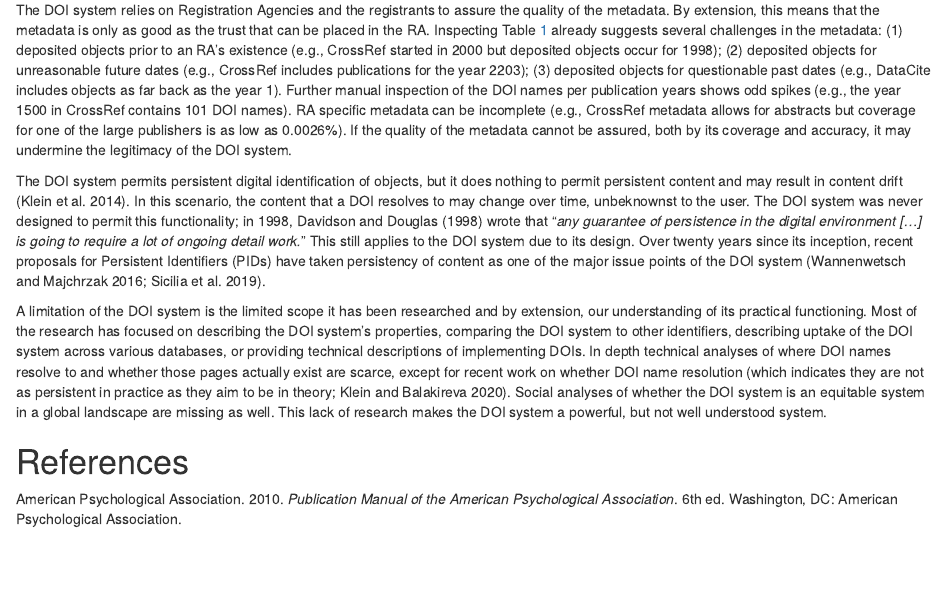
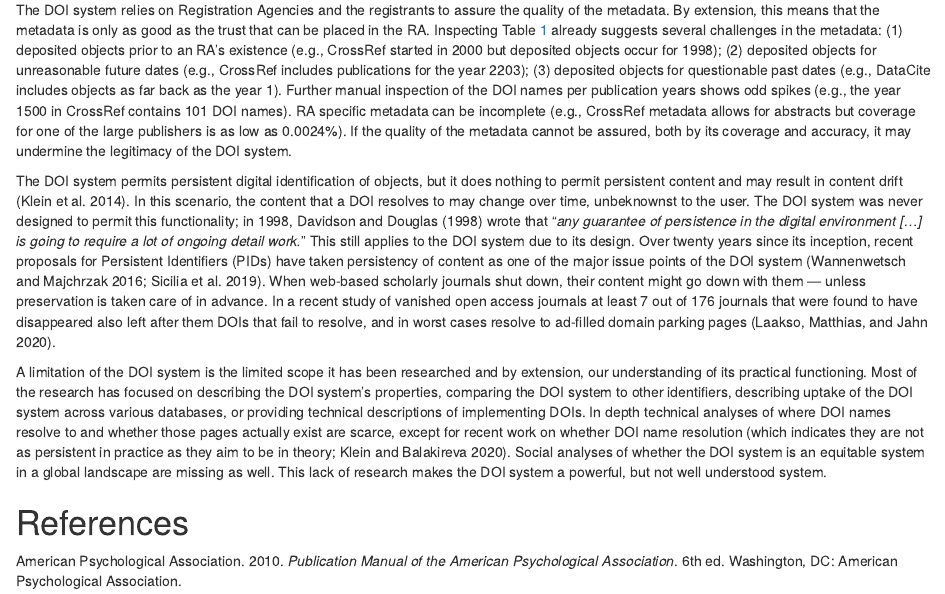
Before and after one commit to chartgerink/doi-tracking, an R Markdown document (doi-primer.Rmd): the page in a window 1100 px wide, from 3440 px down before the commit and from 3490 px down after it, so that both start at the same text. The pictures show the output file doi-primer.html that the author committed with the source, opened offline.

Commit message:
Add Laakso et al 2020 ref

```diff
--- a/doi-primer.Rmd
+++ b/doi-primer.Rmd
@@ -187,7 +187,7 @@
 The DOI system relies on Registration Agencies and the registrants to assure the quality of the metadata. By extension, this means that the metadata is only as good as the trust that can be placed in the RA. Inspecting Table \@ref(tab:doi-data) already suggests several challenges in the metadata: (1) deposited objects prior to an RA's existence (e.g., CrossRef started in 2000 but deposited objects occur for 1998); (2) deposited objects for unreasonable future dates (e.g., CrossRef includes publications for the year 2203); (3) deposited objects for questionable past dates (e.g., DataCite includes objects as far back as the year 1). Further manual inspection of the DOI names per publication years shows odd spikes (e.g., the year 1500 in CrossRef contains 101 DOI names). RA specific metadata can be incomplete (e.g., CrossRef metadata allows for abstracts but coverage for one of the large publishers is as low as `r round(obj, 4)`%). If the quality of the metadata cannot be assured, both by its coverage and accuracy, it may undermine the legitimacy of the DOI system.
 <!-- 10.1247/csf.13.281 -->
 
-The DOI system permits persistent digital identification of objects, but it does nothing to permit persistent content and may result in content drift [@doi:10.1371/journal.pone.0115253]. In this scenario, the content that a DOI resolves to may change over time, unbeknownst to the user. The DOI system was never designed to permit this functionality; in 1998, @doi:10.3998/3336451.0004.203 wrote that "_any guarantee of persistence in the digital environment [...] is going to require a lot of ongoing detail work._" This still applies to the DOI system due to its design. Over twenty years since its inception, recent proposals for Persistent Identifiers (PIDs) have taken persistency of content as one of the major issue points of the DOI system [@doi:10.15439/2016f87;@doi:10.1016/j.procs.2019.01.087].
+The DOI system permits persistent digital identification of objects, but it does nothing to permit persistent content and may result in content drift [@doi:10.1371/journal.pone.0115253]. In this scenario, the content that a DOI resolves to may change over time, unbeknownst to the user. The DOI system was never designed to permit this functionality; in 1998, @doi:10.3998/3336451.0004.203 wrote that "_any guarantee of persistence in the digital environment [...] is going to require a lot of ongoing detail work._" This still applies to the DOI system due to its design. Over twenty years since its inception, recent proposals for Persistent Identifiers (PIDs) have taken persistency of content as one of the major issue points of the DOI system [@doi:10.15439/2016f87;@doi:10.1016/j.procs.2019.01.087]. When web-based scholarly journals shut down, their content might go down with them --- unless preservation is taken care of in advance. In a recent study of vanished open access journals at least 7 out of 176 journals that were found to have disappeared also left after them DOIs that fail to resolve, and in worst cases resolve to ad-filled domain parking pages [@laakso2020open].
 
 A limitation of the DOI system is the limited scope it has been researched and by extension, our understanding of its practical functioning. Most of the research has focused on describing the DOI system's properties, comparing the DOI system to other identifiers, describing uptake of the DOI system across various databases, or providing technical descriptions of implementing DOIs. In depth technical analyses of where DOI names resolve to and whether those pages actually exist are scarce, except for recent work on whether DOI name resolution [which indicates they are not as persistent in practice as they aim to be in theory; @klein2020persistence]. Social analyses of whether the DOI system is an equitable system in a global landscape are missing as well. This lack of research makes the DOI system a powerful, but not well understood system.
 
--- a/library.bib
+++ b/library.bib
@@ -89,3 +89,8 @@
     archivePrefix={arXiv},
     primaryClass={cs.DL}
 }
+
+@misc{laakso2020open,
+    title={Open is not forever: a study of vanished open access journals},
+    author={Mikael Laakso and Lisa Matthias and Najko Jahn},
+    year={2020},
```
Also changed, not shown: doi-primer.html, library.bib (4 more changed lines).
